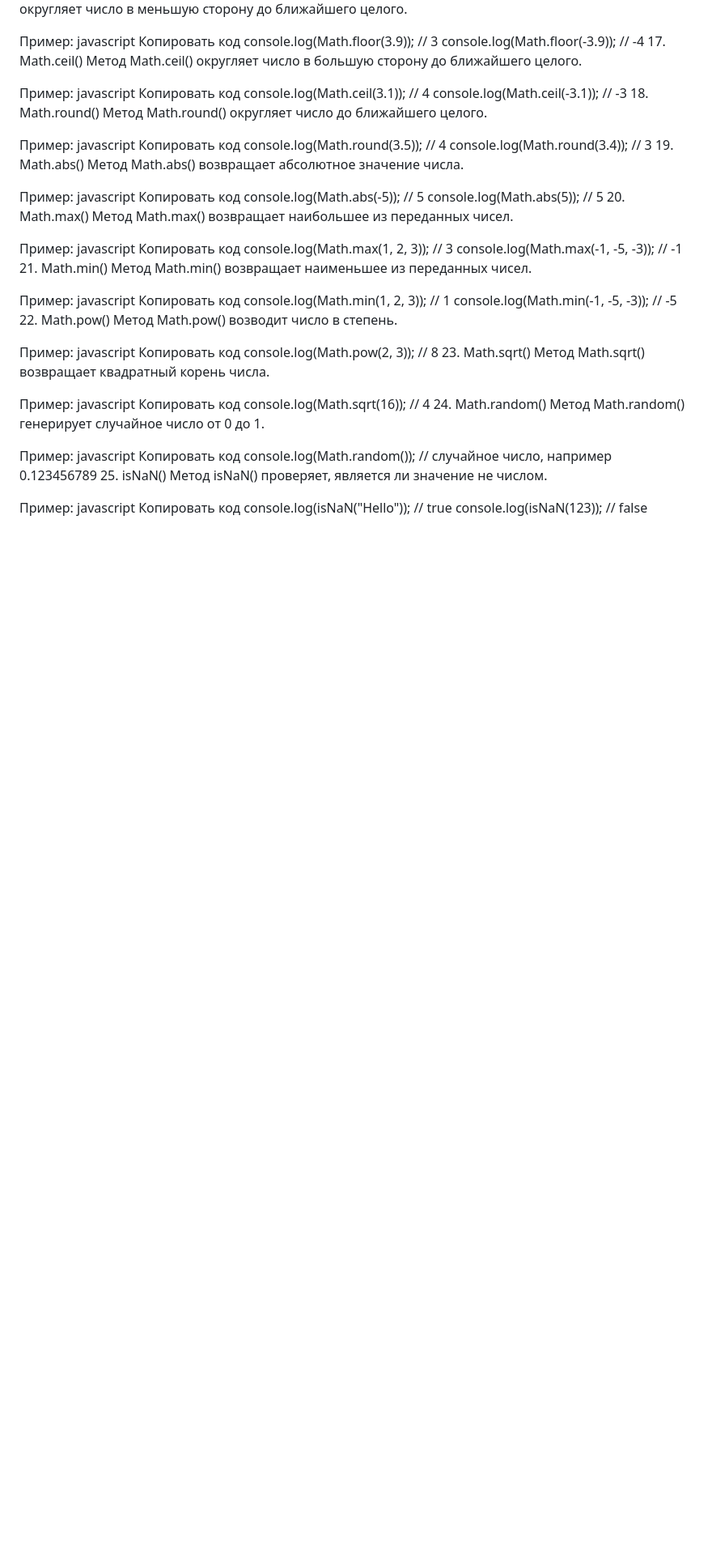
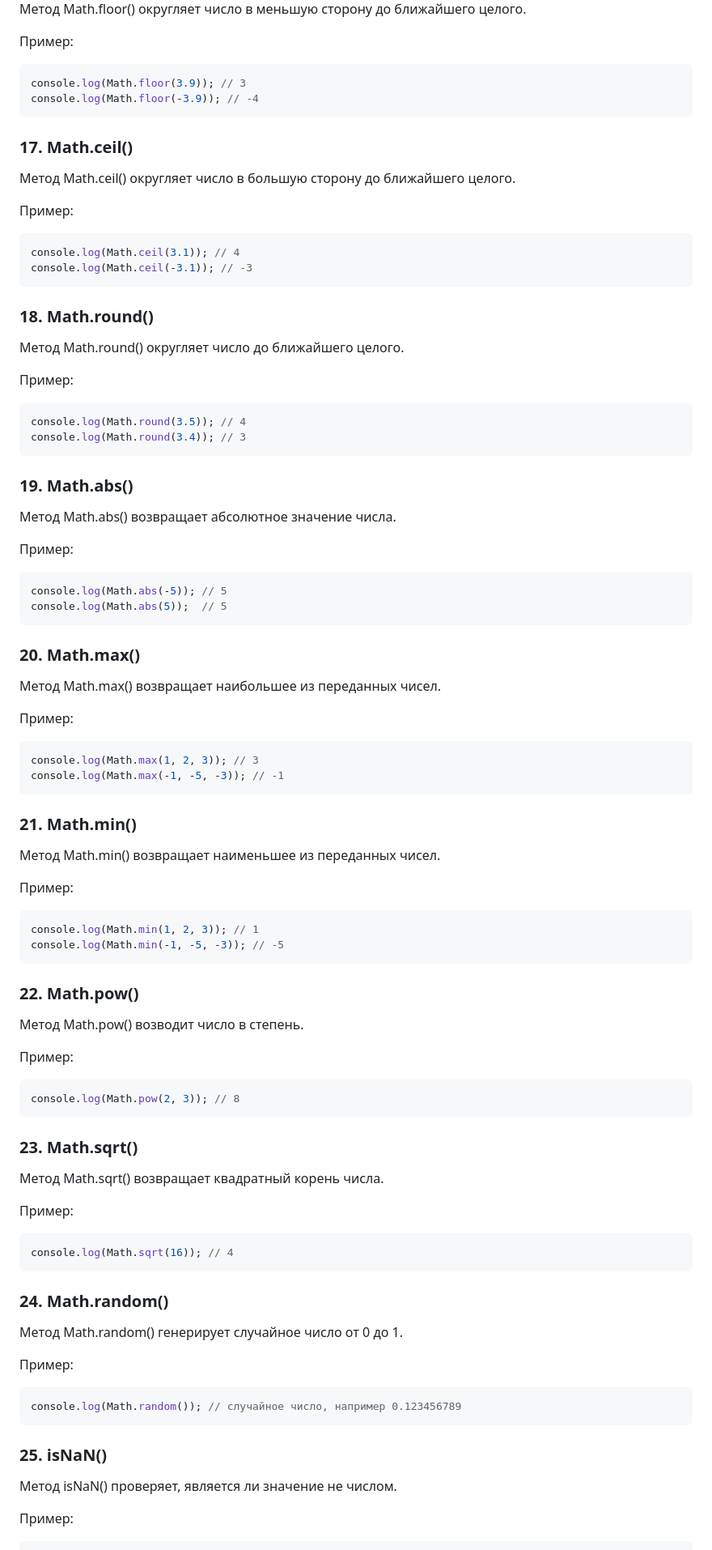
Before and after one commit to Maruf981/FirstJS, a Markdown page: README_3.md, the part around one of its changes. Shown at 81% size. Drawn GitHub-style; blank space fills up the shorter version.

````diff
--- a/README_3.md
+++ b/README_3.md
@@ -202,76 +209,76 @@ console.log(text.toUpperCase()); // "ПРИВЕТ"
 Метод Math.floor() округляет число в меньшую сторону до ближайшего целого.
 
 Пример:
-javascript
-Копировать код
+```javascript
 console.log(Math.floor(3.9)); // 3
 console.log(Math.floor(-3.9)); // -4
-17. Math.ceil()
+```
+
+### 17. Math.ceil()
 Метод Math.ceil() округляет число в большую сторону до ближайшего целого.
 
 Пример:
-javascript
-Копировать код
+```javascript
 console.log(Math.ceil(3.1)); // 4
 console.log(Math.ceil(-3.1)); // -3
-18. Math.round()
+```
+### 18. Math.round()
 Метод Math.round() округляет число до ближайшего целого.
 
 Пример:
-javascript
-Копировать код
+```javascript
 console.log(Math.round(3.5)); // 4
 console.log(Math.round(3.4)); // 3
-19. Math.abs()
+```
+### 19. Math.abs()
 Метод Math.abs() возвращает абсолютное значение числа.
 
 Пример:
-javascript
-Копировать код
+```javascript
 console.log(Math.abs(-5)); // 5
 console.log(Math.abs(5));  // 5
-20. Math.max()
+```
+### 20. Math.max()
 Метод Math.max() возвращает наибольшее из переданных чисел.
 
 Пример:
-javascript
-Копировать код
+```javascript
 console.log(Math.max(1, 2, 3)); // 3
 console.log(Math.max(-1, -5, -3)); // -1
-21. Math.min()
+```
+### 21. Math.min()
 Метод Math.min() возвращает наименьшее из переданных чисел.
 
 Пример:
-javascript
-Копировать код
+```javascript
 console.log(Math.min(1, 2, 3)); // 1
 console.log(Math.min(-1, -5, -3)); // -5
-22. Math.pow()
+```
+### 22. Math.pow()
 Метод Math.pow() возводит число в степень.
 
 Пример:
-javascript
-Копировать код
+```javascript
 console.log(Math.pow(2, 3)); // 8
-23. Math.sqrt()
+```
+### 23. Math.sqrt()
 Метод Math.sqrt() возвращает квадратный корень числа.
 
 Пример:
-javascript
-Копировать код
+```javascript
 console.log(Math.sqrt(16)); // 4
-24. Math.random()
+```
+### 24. Math.random()
 Метод Math.random() генерирует случайное число от 0 до 1.
 
 Пример:
-javascript
-Копировать код
+```javascript
 console.log(Math.random()); // случайное число, например 0.123456789
-25. isNaN()
+```
+### 25. isNaN()
 Метод isNaN() проверяет, является ли значение не числом.
 
 Пример:
-javascript
-Копировать код
+```javascript
 console.log(isNaN("Hello")); // true
 console.log(isNaN(123)); // false
````
Also changed, not shown: other parts of README_3.md (+33 -26 lines).
